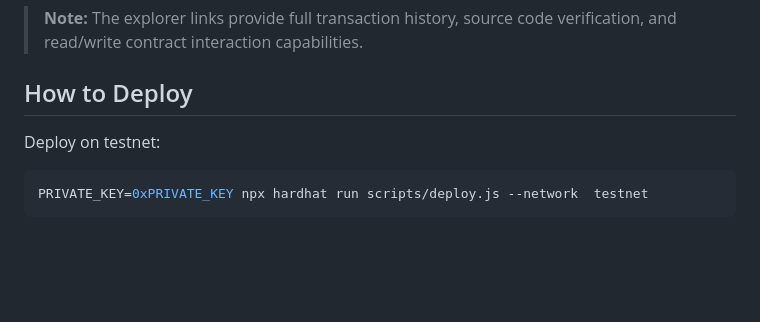
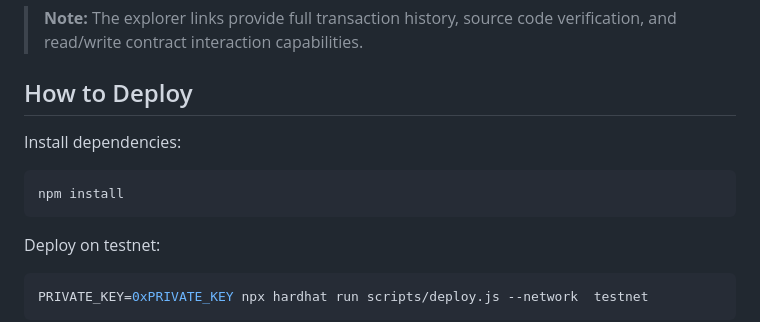
Before and after one commit to build-labz/Enterprise-AI-Vault, a Markdown page: smart_contract/README.md, the part around the change. GitHub-like rendering; blank space fills up the shorter version.

Commit message:
Adding the subsection to install dependencies

````diff
--- a/smart_contract/README.md
+++ b/smart_contract/README.md
@@ -16,6 +16,13 @@ The `AddressStorage` contract enables a single owner to store and retrieve arbit
 > **Note:** The explorer links provide full transaction history, source code verification, and read/write contract interaction capabilities.
 
 ## How to Deploy
+
+Install dependencies:
+
+```bash
+npm install
+```
+
 
 Deploy on testnet:
 
````
